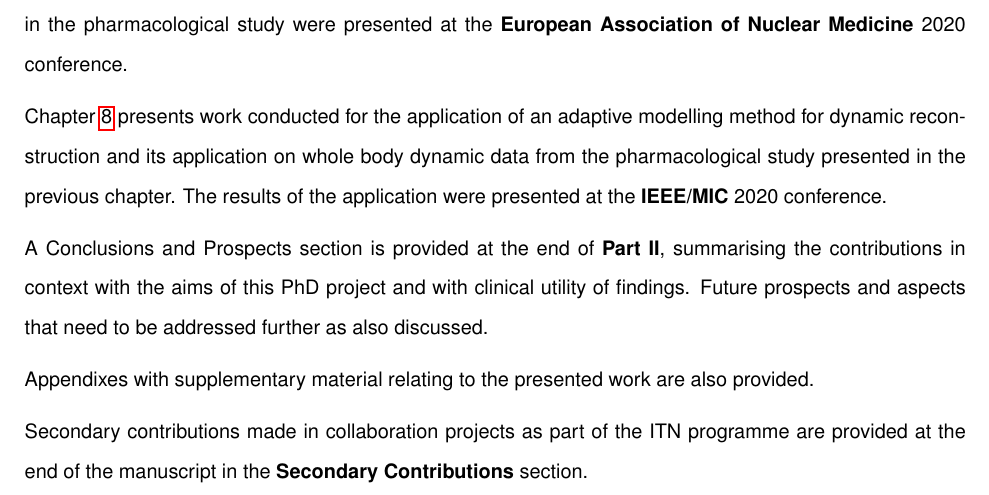
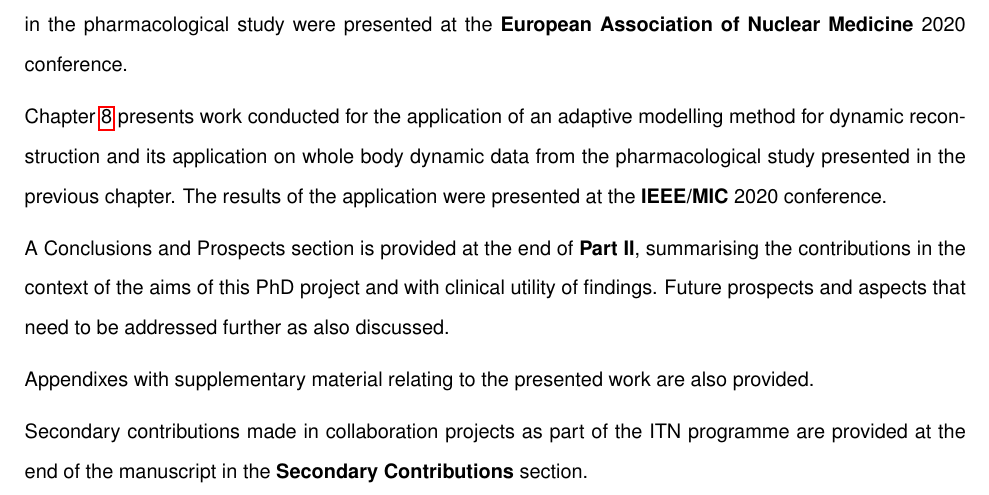
Before and after one commit to zax0s/Thesis, a LaTeX thesis (thesis.tex, which reads 1_Introduction/Introduction_main.tex): part of page 30 of 203, cut so that both start at the same text. Compiled offline with pdfLaTeX.

Commit message:
in the context of the aims of this PhD project

```diff
--- a/1_Introduction/Introduction_main.tex
+++ b/1_Introduction/Introduction_main.tex
@@ -42,7 +42,7 @@ Chapter~\ref{Chap3_3:IsotoPK} presents the development of a direct multi-bed dyn
 
 Chapter~\ref{Chap3_4:Residual} presents work conducted for the application of an adaptive modelling method for dynamic reconstruction and its application on whole body dynamic data from the pharmacological study presented in the previous chapter. The results of the application were presented at the \textbf{IEEE/MIC} 2020 conference.
 
-A Conclusions and Prospects section is provided at the end of \textbf{Part \RNum{2}}, summarising the contributions in context with the aims of this PhD project and with clinical utility of findings. Future prospects and aspects that need to be addressed further as also discussed.
+A Conclusions and Prospects section is provided at the end of \textbf{Part \RNum{2}}, summarising the contributions in the context of the aims of this PhD project and with clinical utility of findings. Future prospects and aspects that need to be addressed further as also discussed.
 
 Appendixes with supplementary material relating to the presented work are also provided.
 
```
